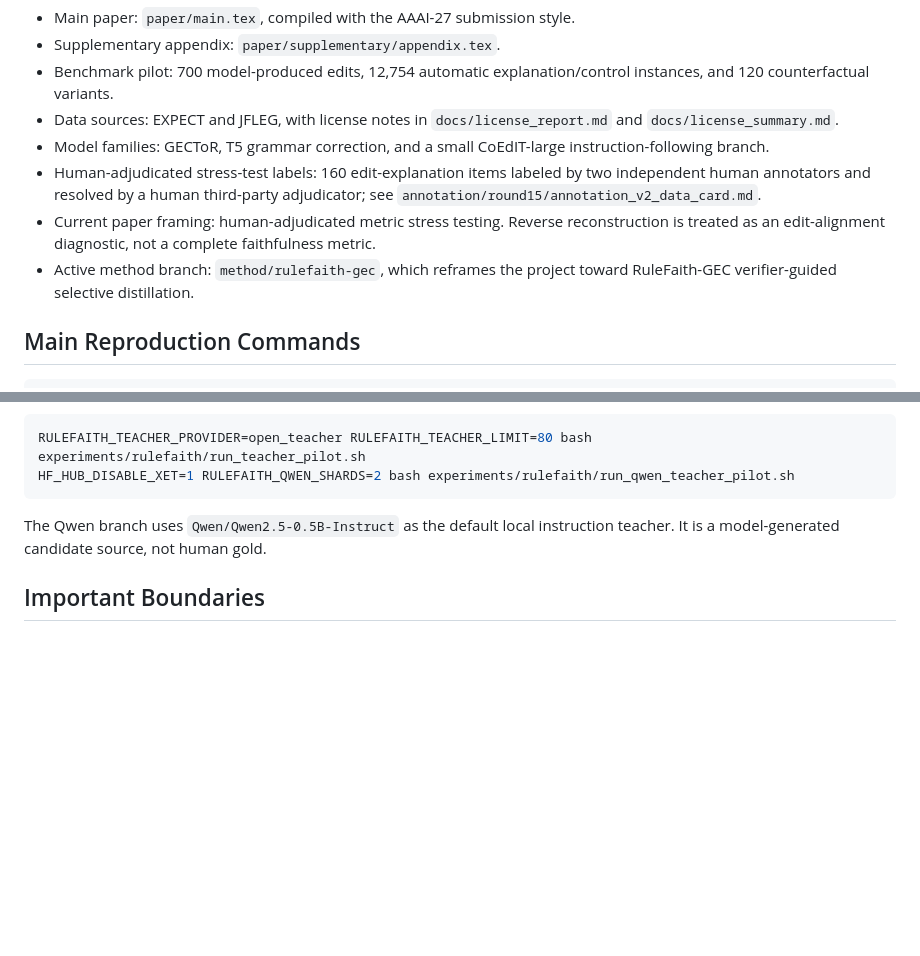
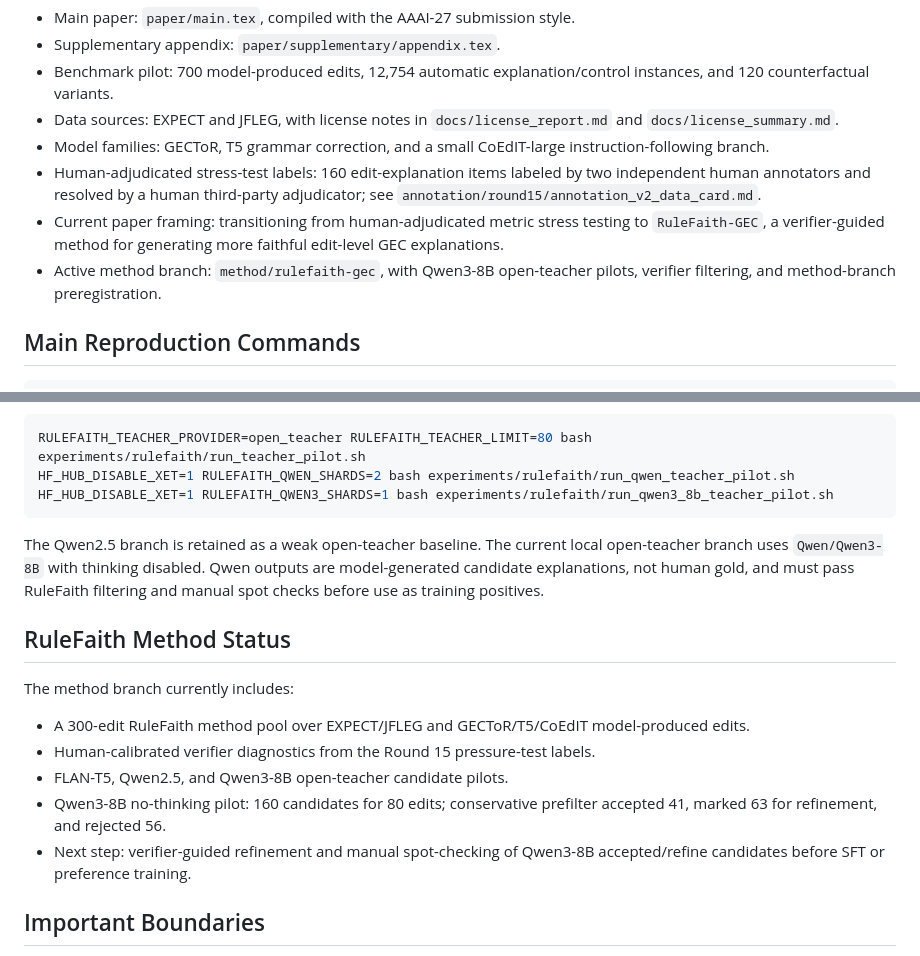
Before and after one commit to Quinnok/GEC-Explanation, a Markdown page: README.md, 2 parts joined by grey strips. GitHub-like rendering; blank space fills up the shorter version.

Commit message:
Update README for RuleFaith Qwen3 status

````diff
--- a/README.md
+++ b/README.md
@@ -10,8 +10,8 @@ This repository is an executable research workspace for an AAAI-style paper on e
 - Data sources: EXPECT and JFLEG, with license notes in `docs/license_report.md` and `docs/license_summary.md`.
 - Model families: GECToR, T5 grammar correction, and a small CoEdIT-large instruction-following branch.
 - Human-adjudicated stress-test labels: 160 edit-explanation items labeled by two independent human annotators and resolved by a human third-party adjudicator; see `annotation/round15/annotation_v2_data_card.md`.
-- Current paper framing: human-adjudicated metric stress testing. Reverse reconstruction is treated as an edit-alignment diagnostic, not a complete faithfulness metric.
-- Active method branch: `method/rulefaith-gec`, which reframes the project toward RuleFaith-GEC verifier-guided selective distillation.
+- Current paper framing: transitioning from human-adjudicated metric stress testing to `RuleFaith-GEC`, a verifier-guided method for generating more faithful edit-level GEC explanations.
+- Active method branch: `method/rulefaith-gec`, with Qwen3-8B open-teacher pilots, verifier filtering, and method-branch preregistration.
 
 ## Main Reproduction Commands
 
@@ -37,9 +37,20 @@ Open-teacher method pilots:
 ```bash
 RULEFAITH_TEACHER_PROVIDER=open_teacher RULEFAITH_TEACHER_LIMIT=80 bash experiments/rulefaith/run_teacher_pilot.sh
 HF_HUB_DISABLE_XET=1 RULEFAITH_QWEN_SHARDS=2 bash experiments/rulefaith/run_qwen_teacher_pilot.sh
+HF_HUB_DISABLE_XET=1 RULEFAITH_QWEN3_SHARDS=1 bash experiments/rulefaith/run_qwen3_8b_teacher_pilot.sh
 ```
 
-The Qwen branch uses `Qwen/Qwen2.5-0.5B-Instruct` as the default local instruction teacher. It is a model-generated candidate source, not human gold.
+The Qwen2.5 branch is retained as a weak open-teacher baseline. The current local open-teacher branch uses `Qwen/Qwen3-8B` with thinking disabled. Qwen outputs are model-generated candidate explanations, not human gold, and must pass RuleFaith filtering and manual spot checks before use as training positives.
+
+## RuleFaith Method Status
+
+The method branch currently includes:
+
+- A 300-edit RuleFaith method pool over EXPECT/JFLEG and GECToR/T5/CoEdIT model-produced edits.
+- Human-calibrated verifier diagnostics from the Round 15 pressure-test labels.
+- FLAN-T5, Qwen2.5, and Qwen3-8B open-teacher candidate pilots.
+- Qwen3-8B no-thinking pilot: 160 candidates for 80 edits; conservative prefilter accepted 41, marked 63 for refinement, and rejected 56.
+- Next step: verifier-guided refinement and manual spot-checking of Qwen3-8B accepted/refine candidates before SFT or preference training.
 
 ## Important Boundaries
 
````
